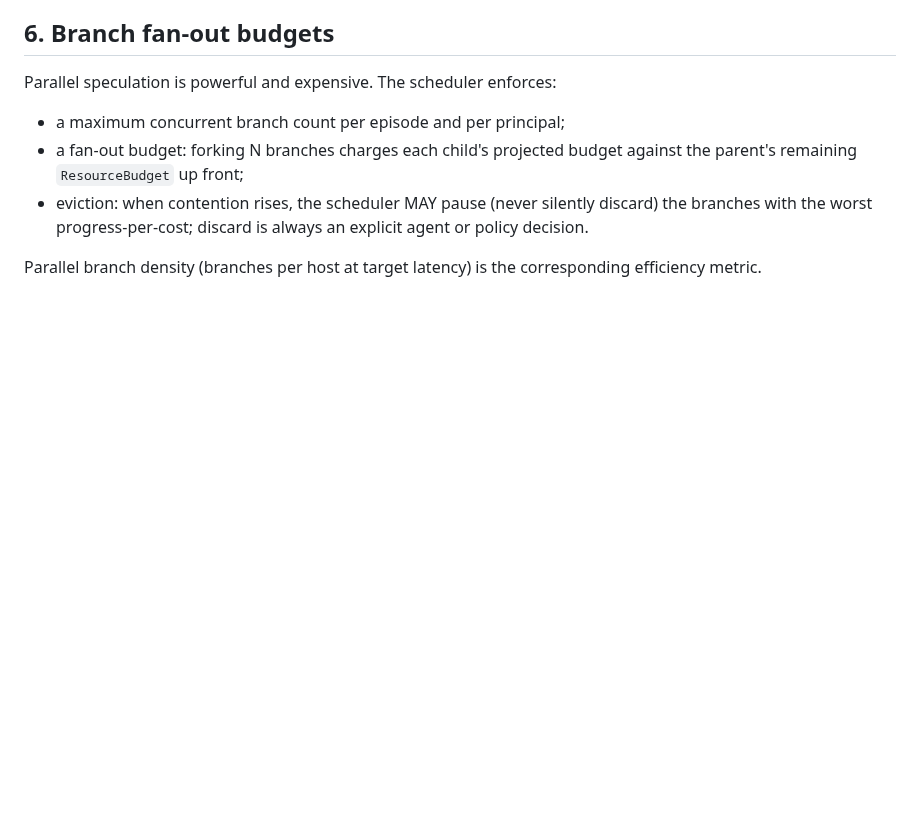
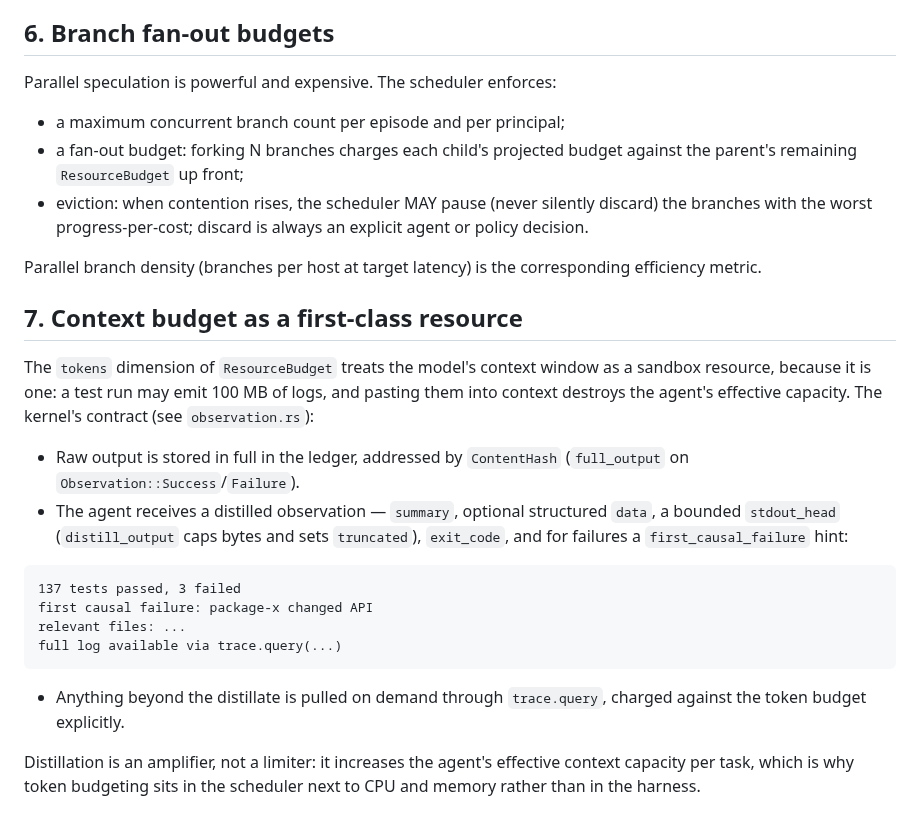
Before and after one commit to RamenSensei/AgentSandbox, a Markdown page: docs/design/scheduling.md, the part around the change. GitHub-like rendering; blank space fills up the shorter version.

Commit message:
docs(docs): expand scheduling (part 5)

````diff
--- a/docs/design/scheduling.md
+++ b/docs/design/scheduling.md
@@ -119,3 +119,30 @@ Parallel speculation is powerful and expensive. The scheduler enforces:
 
 Parallel branch density (branches per host at target latency) is the
 corresponding efficiency metric.
+
+## 7. Context budget as a first-class resource
+
+The `tokens` dimension of `ResourceBudget` treats the model's context window
+as a sandbox resource, because it is one: a test run may emit 100 MB of logs,
+and pasting them into context destroys the agent's effective capacity. The
+kernel's contract (see `observation.rs`):
+
+- Raw output is stored in full in the ledger, addressed by `ContentHash`
+  (`full_output` on `Observation::Success`/`Failure`).
+- The agent receives a distilled observation — `summary`, optional structured
+  `data`, a bounded `stdout_head` (`distill_output` caps bytes and sets
+  `truncated`), `exit_code`, and for failures a `first_causal_failure` hint:
+
+```text
+137 tests passed, 3 failed
+first causal failure: package-x changed API
+relevant files: ...
+full log available via trace.query(...)
+```
+
+- Anything beyond the distillate is pulled on demand through `trace.query`,
+  charged against the token budget explicitly.
+
+Distillation is an amplifier, not a limiter: it increases the agent's
+effective context capacity per task, which is why token budgeting sits in the
+scheduler next to CPU and memory rather than in the harness.
````
